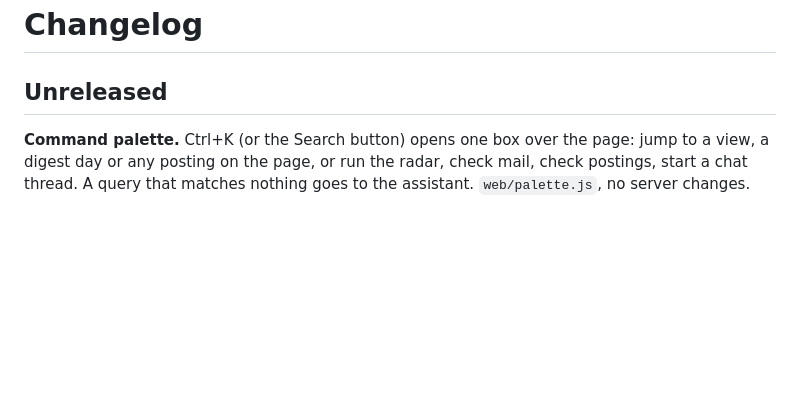
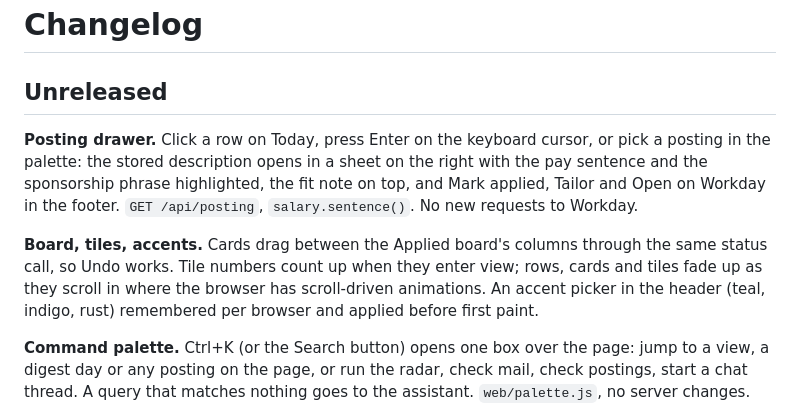
Before and after one commit to SiddhiRohan/job-radar, a Markdown page: docs/CHANGELOG.md, the part around the change. GitHub-like rendering; blank space fills up the shorter version.

Commit message:
STATUS and CHANGELOG for the drawer, board, tiles and accents (#62)
Docs for PRs 58 to 61.

```diff
--- a/docs/CHANGELOG.md
+++ b/docs/CHANGELOG.md
@@ -1,6 +1,16 @@
 # Changelog
 
 ## Unreleased
+
+**Posting drawer.** Click a row on Today, press Enter on the keyboard cursor, or pick a posting in the palette:
+the stored description opens in a sheet on the right with the pay sentence and the sponsorship phrase highlighted,
+the fit note on top, and Mark applied, Tailor and Open on Workday in the footer. `GET /api/posting`,
+`salary.sentence()`. No new requests to Workday.
+
+**Board, tiles, accents.** Cards drag between the Applied board's columns through the same status call, so Undo
+works. Tile numbers count up when they enter view; rows, cards and tiles fade up as they scroll in where the browser
+has scroll-driven animations. An accent picker in the header (teal, indigo, rust) remembered per browser and applied
+before first paint.
 
 **Command palette.** Ctrl+K (or the Search button) opens one box over the page: jump to a view, a digest day or
 any posting on the page, or run the radar, check mail, check postings, start a chat thread. A query that matches
```
Also changed, not shown: docs/STATUS.md (+6 -4 lines).
